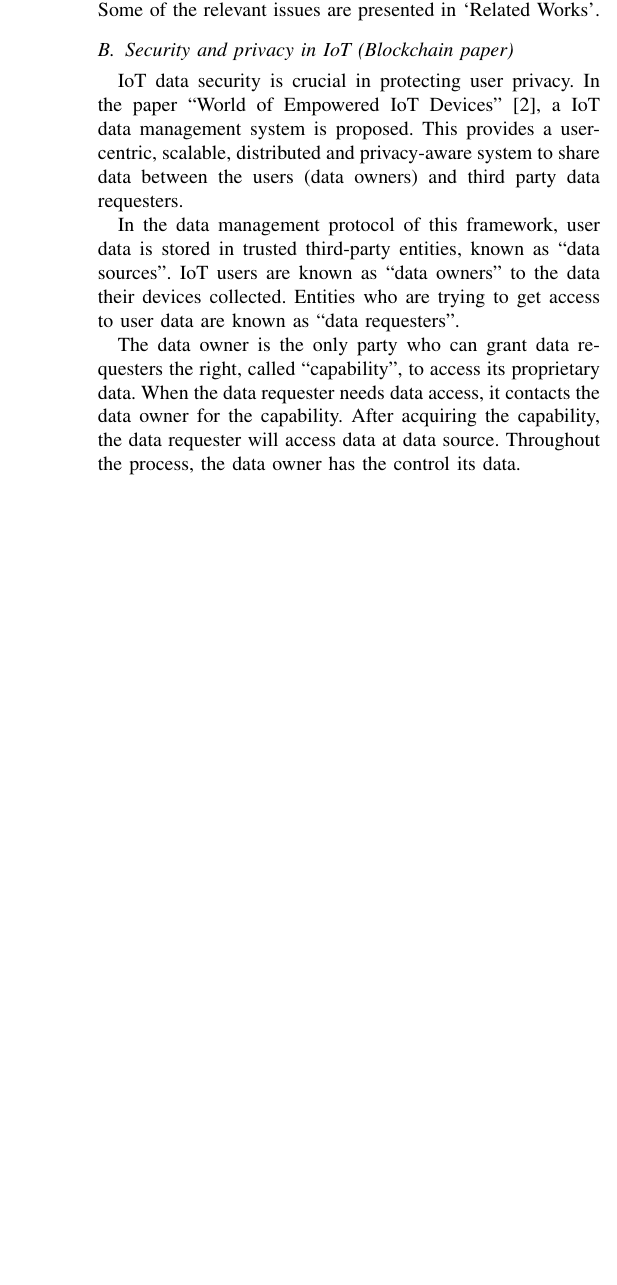
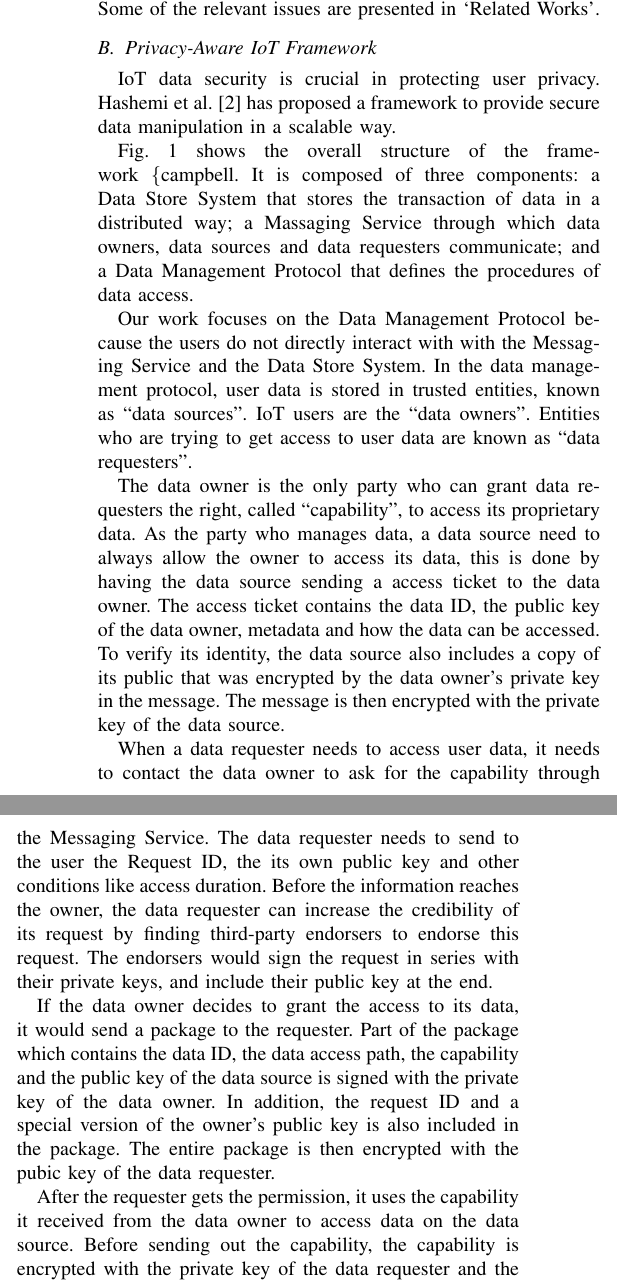
Before and after one commit to aravindsagar/cs523-docs, a LaTeX paper (doc/mid-sem-report/mid_sem_report.tex, which reads doc/mid-sem-report/bg.tex): part of one column of page 2 of 5 before the commit and two parts of the columns of page 2 of 6 after it, the two joined at a grey line, cut so that both start at the same text, the shorter picture padded with empty space. Compiled offline with pdfLaTeX; a missing font is replaced by an installed copy or a similar font; a LaTeX package or settings file that is missing is left out.

Commit message:
Adding campbell framework walkthrough

```diff
--- a/doc/mid-sem-report/bg.tex
+++ b/doc/mid-sem-report/bg.tex
@@ -8,14 +8,24 @@ Recent years have seen a rapid growth of smart devices available commercially. E
 
 However, the rapid expansion of IoT market also means that many issues have been overlooked, and still need resolution. Some of the relevant issues are presented in `Related Works'.
 
-\subsection{Security and privacy in IoT (Blockchain paper)}
-IoT data security is crucial in protecting user privacy. In the paper ``World of Empowered IoT Devices" \cite{campbell}, a IoT data management system is proposed. This provides a user-centric, scalable, distributed and privacy-aware system to share data between the users (data owners) and third party data requesters.
+\subsection{Privacy-Aware IoT Framework}
+IoT data security is crucial in protecting user privacy. Hashemi et al.~\cite{campbell} has proposed a framework to provide secure data manipulation in a scalable way.
 
-In the data management protocol of this framework, user data is stored in trusted third-party entities, known as “data sources”. IoT users are known as “data owners” to the data their devices collected. Entities who are trying to get access to user data are known as “data requesters”.
+Fig.~\ref{fig:framework_campbell} shows the overall structure of the framework~\{campbell}. It is composed of three components: a Data Store System that stores the transaction of data in a distributed way; a Massaging Service through which data owners, data sources and data requesters communicate; and a Data Management Protocol that defines the procedures of data access.
 
-The data owner is the only party who can grant data requesters the right, called “capability”, to access its proprietary data. When the data requester needs data access, it contacts the data owner for the capability. After acquiring the capability, the data requester will access data at data source. Throughout the process, the data owner has the control its data.
+Our work focuses on the Data Management Protocol because the users do not directly interact with with the Messaging Service and the Data Store System. In the data management protocol, user data is stored in trusted entities, known as ``data sources''. IoT users are the ``data owners''. Entities who are trying to get access to user data are known as ``data requesters''.
 
-To ensure data transparency, all data transactions are recorded using BlockChains. After a successful data transaction, the data server broadcasts the transaction and the publishers update their BlockChain Record.
+The data owner is the only party who can grant data requesters the right, called ``capability'', to access its proprietary data. As the party who manages data, a data source need to always allow the owner to access its data, this is done by having the data source sending a access ticket to the data owner. The access ticket contains the data ID, the public key of the data owner, metadata and how the data can be accessed. To verify its identity, the data source also includes a copy of its public that was encrypted by the data owner’s private key in the message. The message is then encrypted with the private key of the data source.
+
+When a data requester needs to access user data, it needs to contact the data owner to ask for the capability through the Messaging Service. The data requester needs to send to the user the Request ID, the its own public key and other conditions like access duration. Before the information reaches the owner, the data requester can increase the credibility of its request by finding third-party endorsers to endorse this request. The endorsers would sign the request in series with their private keys, and include their public key at the end.
+
+If the data owner decides to grant the access to its data, it would send a package to the requester. Part of the package which contains the data ID, the data access path, the capability and the public key of the data source is signed with the private key of the data owner. In addition, the request ID and a special version of the owner’s public key is also included in the package. The entire package is then encrypted with the pubic key of the data requester.
+
+After the requester gets the permission, it uses the capability it received from the data owner to access data on the data source. Before sending out the capability, the capability is encrypted with the private key of the data requester and the requester’s public key is appended. Finally, the entire message is encrypted with the public key of the data source.
+
+After data is accessed, the data source informs the data owner about the data access by sending a message containing the public key of the data source, the original data access ticket it sent to the data owner earlier, part of the capability that was signed by the data owner’s private key. This entire message is encrypted with the public key of the data source.
+
+Finally, to ensure data transparency, all data transactions are recorded using BlockChains. After a successful data transaction, the data server broadcasts the transaction and the publishers update their BlockChain Record.
 
 \subsection{Related Works}
 Davies et al. points out that privacy concerns could be a major factor preventing wide-spread adoption of IoT devices~\cite{davies}. Over-centralization of IoT systems is identified as a critical obstacle to eliminating concern over privacy. They propose a privacy mediator which sits in between IoT devices/data and outside world, and validates permissions according to the access control policies before any data is sent out. This model includes a trusted `cloudlet', which could be a local hub or a trusted server at the edge of the cloud. They also emphasize some important characteristics that a privacy-aware IoT system should have, like exposing summarized data, user anonymity, control over inferred sensors, and ease of use. However, the model's limitation is that data storage has to happen in the sensor or the cloudlet - this could be limiting when the number of sensors increase. The model also does not discuss any framework for how to identify legitimate third party applications, and how to make sure that the request originates from the same application as it is claiming to be from.
```
Also changed, not shown: doc/mid-sem-report/mid_sem_report.tex (+6 -0 lines), doc/mid-sem-report/campbell_framework.png (added).
